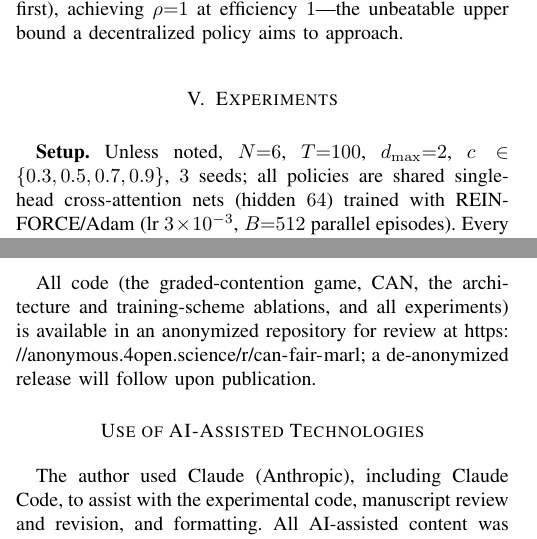
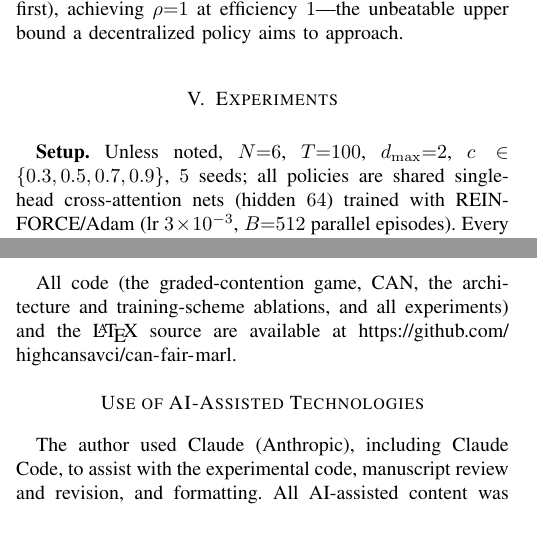
Before and after one commit to highcansavci/can-fair-marl, a LaTeX paper (paper/main.tex): two parts of the columns of pages 3 and 7 of 9, joined at a grey line, cut so that both start at the same text. Compiled offline with pdfLaTeX; a missing font is replaced by an installed copy or a similar font; a LaTeX package or settings file that is missing is left out.

Commit message:
De-anonymize code link; 5 seeds in setup

```diff
--- a/paper/main.tex
+++ b/paper/main.tex
@@ -326,7 +326,7 @@ fresh exploiter, yielding robustness to the whole adversary history.}
 
 \section{Experiments}
 \textbf{Setup.} Unless noted, $N{=}6$, $T{=}100$, $d_{\max}{=}2$,
-$c\in\{0.3,0.5,0.7,0.9\}$, $3$ seeds; all policies are shared single-head
+$c\in\{0.3,0.5,0.7,0.9\}$, $5$ seeds; all policies are shared single-head
 cross-attention nets (hidden $64$) trained with REINFORCE/Adam (lr
 $3\times10^{-3}$, $B{=}512$ parallel episodes). Every reported policy is audited by
 a freshly trained best-response defector (Eq.~\eqref{eq:rho}). Implementation
@@ -735,9 +735,8 @@ condition---rather than an impossibility.
 
 \section*{Code Availability}
 All code (the graded-contention game, CAN, the architecture and training-scheme
-ablations, and all experiments) is available in an anonymized repository for
-review at \url{https://anonymous.4open.science/r/can-fair-marl}; a de-anonymized
-release will follow upon publication.
+ablations, and all experiments) and the \LaTeX{} source are available at
+\url{https://github.com/highcansavci/can-fair-marl}.
 
 \section*{Use of AI-Assisted Technologies}
 The author used Claude (Anthropic), including Claude Code, to assist with the
```
Also changed, not shown: paper/main.pdf.
